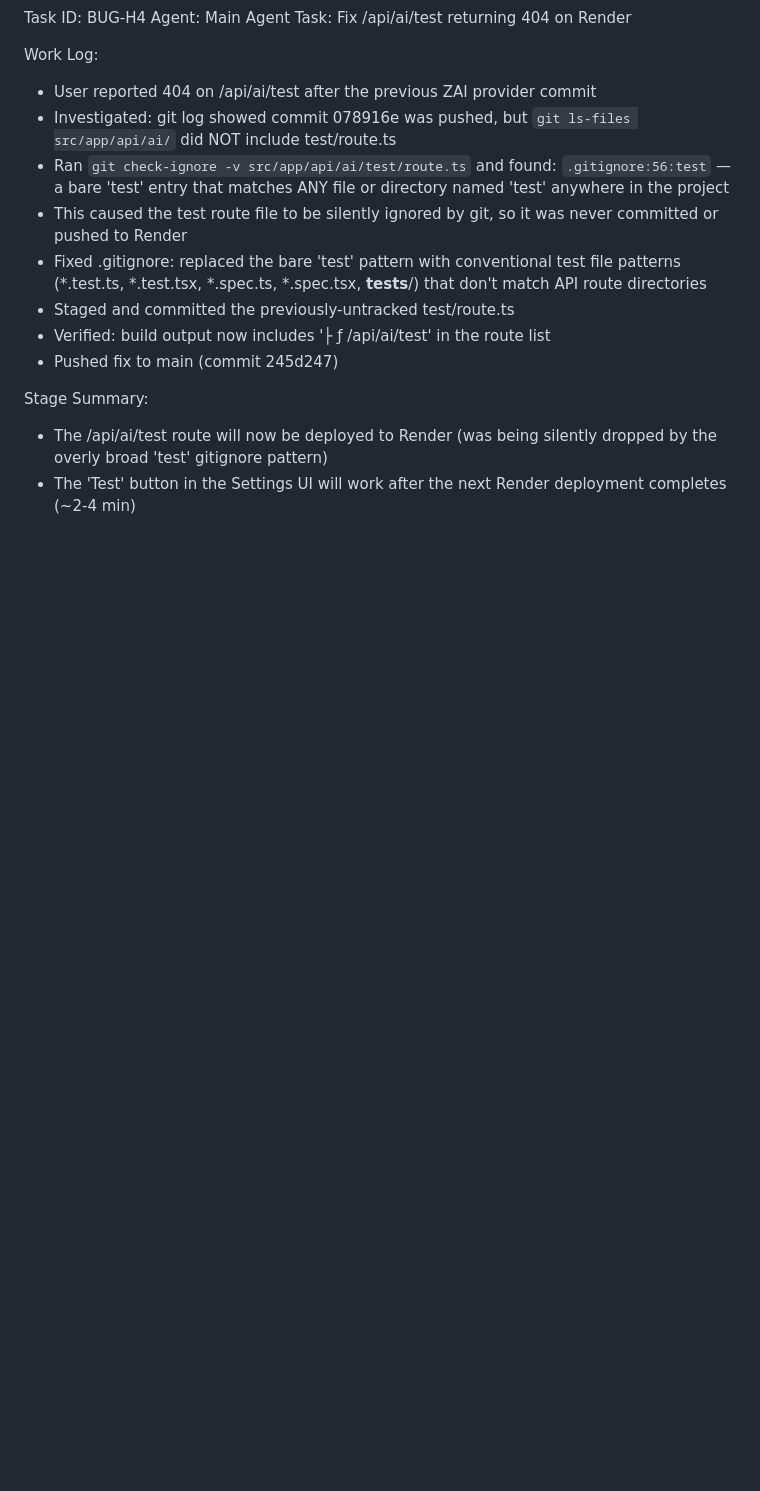
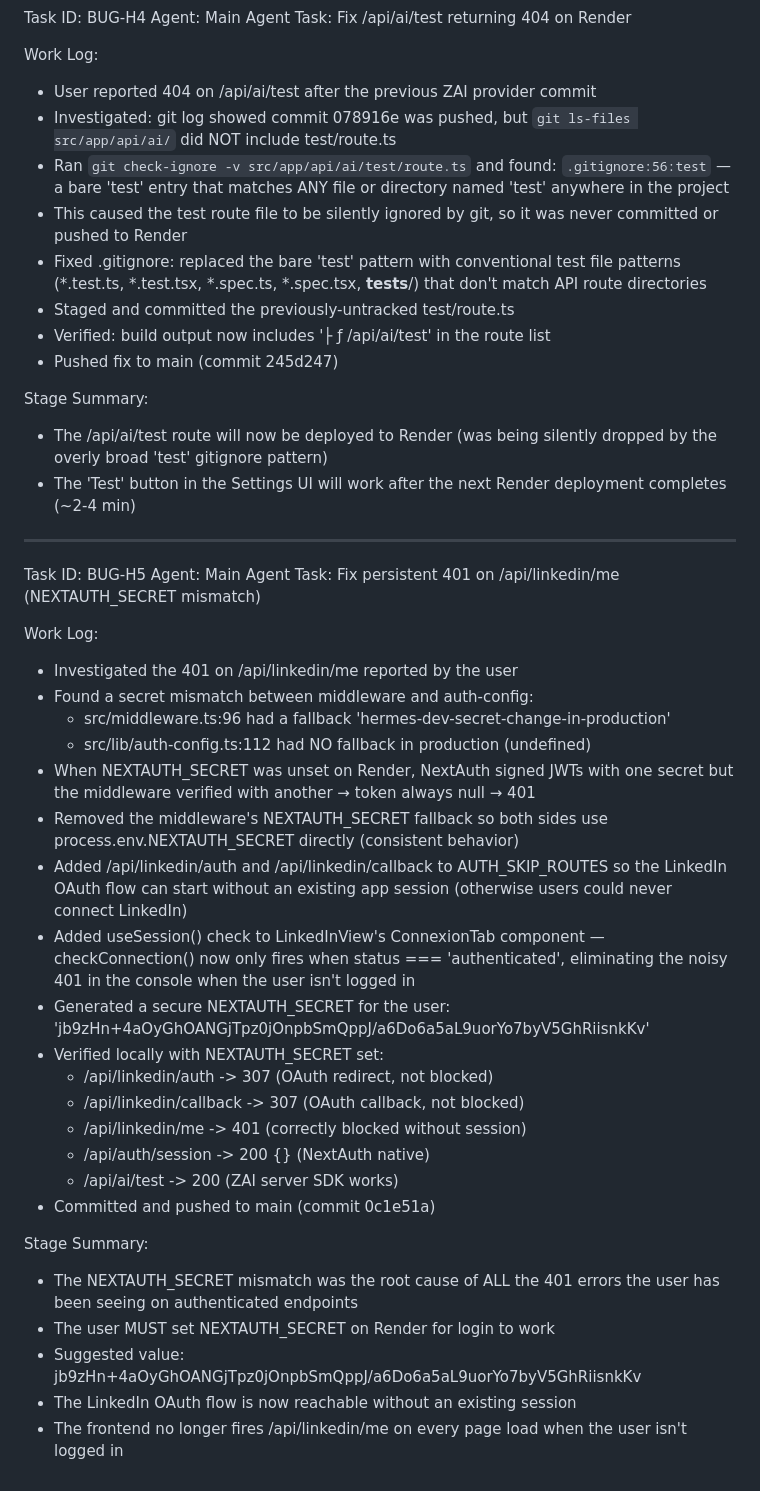
Before and after one commit to skaba89/linkedin-visual-studio, a Markdown page: worklog.md, the part around the change. GitHub-like rendering; blank space fills up the shorter version.

Commit message:
7dd966bd-31b4-4982-aead-9768cd2f78df

```diff
--- a/worklog.md
+++ b/worklog.md
@@ -249,3 +249,41 @@ Stage Summary:
   dropped by the overly broad 'test' gitignore pattern)
 - The 'Test' button in the Settings UI will work after the next Render
   deployment completes (~2-4 min)
+
+---
+Task ID: BUG-H5
+Agent: Main Agent
+Task: Fix persistent 401 on /api/linkedin/me (NEXTAUTH_SECRET mismatch)
+
+Work Log:
+- Investigated the 401 on /api/linkedin/me reported by the user
+- Found a secret mismatch between middleware and auth-config:
+  - src/middleware.ts:96 had a fallback 'hermes-dev-secret-change-in-production'
+  - src/lib/auth-config.ts:112 had NO fallback in production (undefined)
+- When NEXTAUTH_SECRET was unset on Render, NextAuth signed JWTs with one
+  secret but the middleware verified with another → token always null → 401
+- Removed the middleware's NEXTAUTH_SECRET fallback so both sides use
+  process.env.NEXTAUTH_SECRET directly (consistent behavior)
+- Added /api/linkedin/auth and /api/linkedin/callback to AUTH_SKIP_ROUTES
+  so the LinkedIn OAuth flow can start without an existing app session
+  (otherwise users could never connect LinkedIn)
+- Added useSession() check to LinkedInView's ConnexionTab component —
+  checkConnection() now only fires when status === 'authenticated',
+  eliminating the noisy 401 in the console when the user isn't logged in
+- Generated a secure NEXTAUTH_SECRET for the user: 'jb9zHn+4aOyGhOANGjTpz0jOnpbSmQppJ/a6Do6a5aL9uorYo7byV5GhRiisnkKv'
+- Verified locally with NEXTAUTH_SECRET set:
+  - /api/linkedin/auth     -> 307 (OAuth redirect, not blocked)
+  - /api/linkedin/callback -> 307 (OAuth callback, not blocked)
+  - /api/linkedin/me       -> 401 (correctly blocked without session)
+  - /api/auth/session      -> 200 {} (NextAuth native)
+  - /api/ai/test           -> 200 (ZAI server SDK works)
+- Committed and pushed to main (commit 0c1e51a)
+
+Stage Summary:
+- The NEXTAUTH_SECRET mismatch was the root cause of ALL the 401 errors
+  the user has been seeing on authenticated endpoints
+- The user MUST set NEXTAUTH_SECRET on Render for login to work
+- Suggested value: jb9zHn+4aOyGhOANGjTpz0jOnpbSmQppJ/a6Do6a5aL9uorYo7byV5GhRiisnkKv
+- The LinkedIn OAuth flow is now reachable without an existing session
+- The frontend no longer fires /api/linkedin/me on every page load when
+  the user isn't logged in
```
